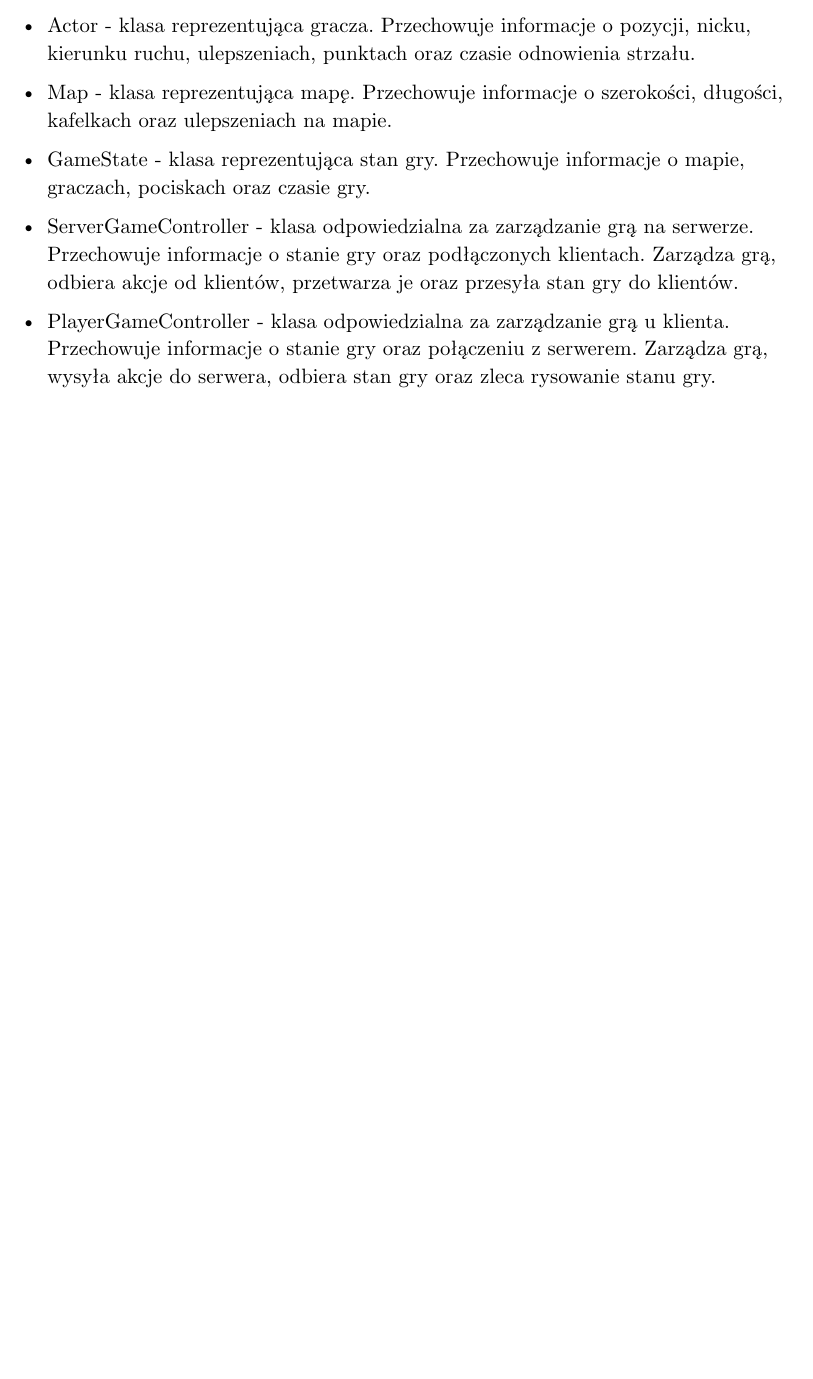
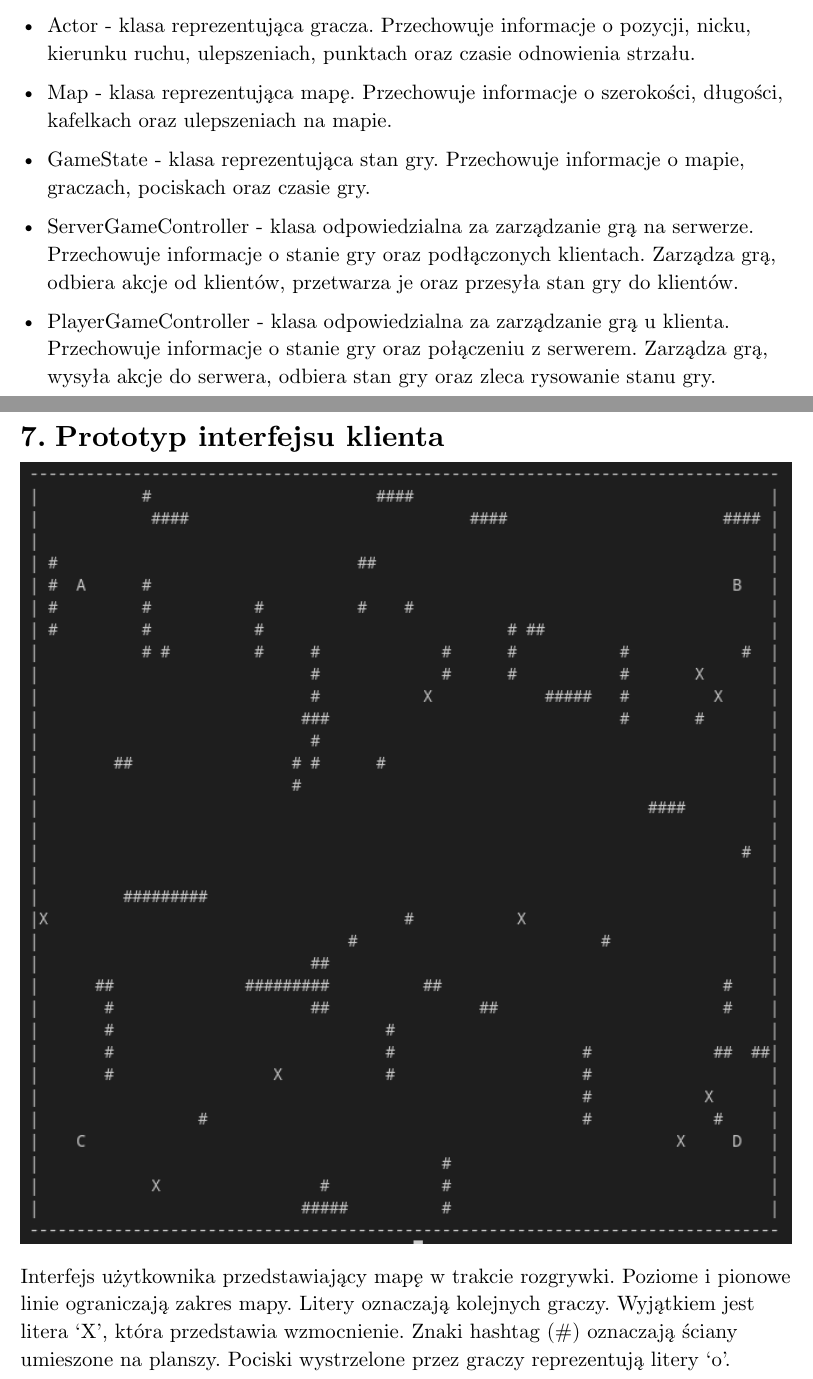
Before and after one commit to Nasus20202/przetwarzanie-rozproszone, a Typst document (sprawozdanie.typ): part of page 10 of 10 before the commit and two parts of pages 10 and 11 of 11 after it, the two joined at a grey line, cut so that both start at the same text, the shorter picture padded with empty space. Compiled offline with Typst 0.15.

Commit message:
feat: add client ui prototype

```diff
--- a/sprawozdanie.typ
+++ b/sprawozdanie.typ
@@ -212,3 +212,10 @@ Kluczowe z punktu widzenia synchronizacji gry są akcje wykonywane przez graczy,
 - GameState - klasa reprezentująca stan gry. Przechowuje informacje o mapie, graczach, pociskach oraz czasie gry.
 - ServerGameController - klasa odpowiedzialna za zarządzanie grą na serwerze. Przechowuje informacje o stanie gry oraz podłączonych klientach. Zarządza grą, odbiera akcje od klientów, przetwarza je oraz przesyła stan gry do klientów.
 - PlayerGameController - klasa odpowiedzialna za zarządzanie grą u klienta. Przechowuje informacje o stanie gry oraz połączeniu z serwerem. Zarządza grą, wysyła akcje do serwera, odbiera stan gry oraz zleca rysowanie stanu gry.
+
+#pagebreak()
+
+= Prototyp interfejsu klienta
+
+#align(center)[#image("diagrams/client-ui.png")]
+Interfejs użytkownika przedstawiający mapę w trakcie rozgrywki. Poziome i pionowe linie ograniczają zakres mapy. Litery oznaczają kolejnych graczy. Wyjątkiem jest litera 'X', która przedstawia wzmocnienie. Znaki hashtag (\#) oznaczają ściany umieszone na planszy. Pociski wystrzelone przez graczy reprezentują litery 'o'.
```
Also changed, not shown: diagrams/client-ui.png (added), sprawozdanie.pdf.
